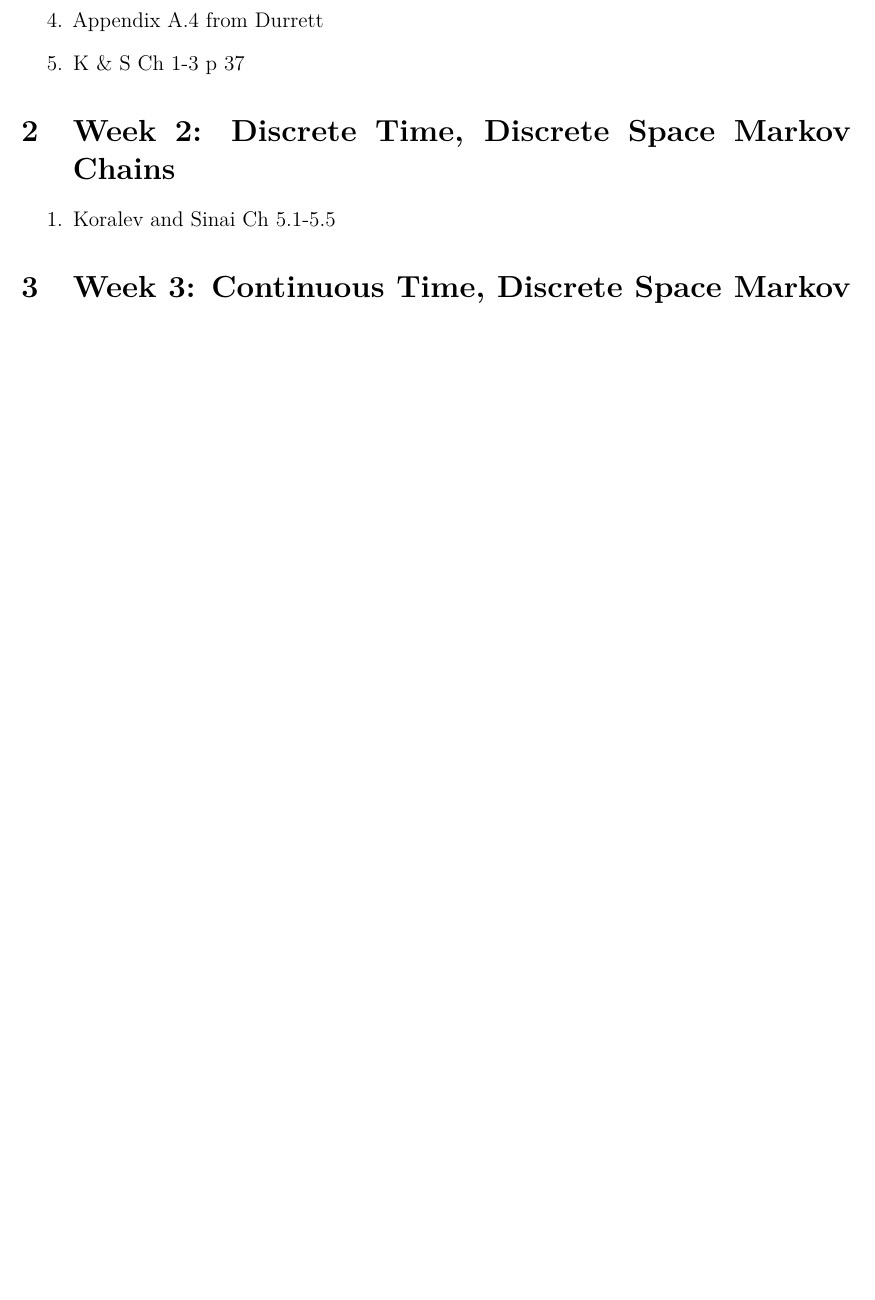
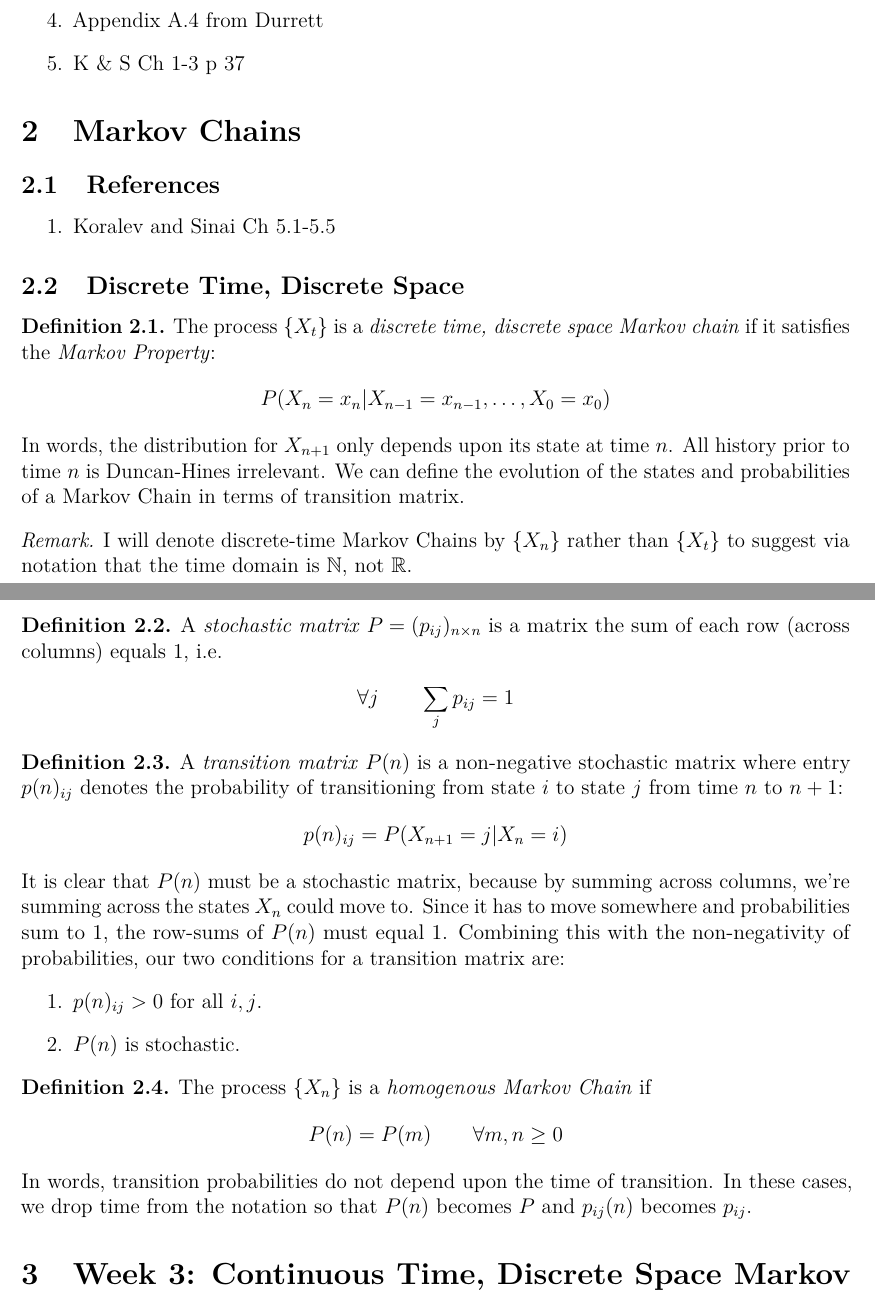
Before and after one commit to MattCocci/Notes, a LaTeX document (StatEconFinance/AppliedStochasticAnalysis/AppliedStochasticAnalysis.tex): part of page 2 of 5 before the commit and two parts of pages 2 and 3 of 6 after it, the two joined at a grey line, cut so that both start at the same text, the shorter picture padded with empty space. Compiled offline with pdfLaTeX.

Commit message:
Updated to HW9 and notes

```diff
--- a/StatEconFinance/AppliedStochasticAnalysis/AppliedStochasticAnalysis.tex
+++ b/StatEconFinance/AppliedStochasticAnalysis/AppliedStochasticAnalysis.tex
@@ -183,11 +183,69 @@ outcomes are $N$-tuples with each element in $\{H,T\}$.
   \item K \& S Ch 1-3 p 37
 \end{enumerate}
 
-\section{Week 2: Discrete Time, Discrete Space Markov Chains}
+\section{Markov Chains}
 
+\subsection{References}
 \begin{enumerate}
   \item Koralev and Sinai Ch 5.1-5.5
 \end{enumerate}
+
+\subsection{Discrete Time, Discrete Space}
+
+\begin{defn}
+The process $\{X_t\}$ is a \emph{discrete time, discrete space Markov
+chain} if it satisfies the \emph{Markov Property}:
+\begin{align*}
+  P(X_n = x_n | X_{n-1}=x_{n-1}, \ldots, X_0 =x_0)
+\end{align*}
+In words, the distribution for $X_{n+1}$ only depends upon its state at
+time $n$. All history prior to time $n$ is Duncan-Hines irrelevant.
+We can define the evolution of the states and probabilities of a Markov
+Chain in terms of transition matrix.
+\end{defn}
+\begin{rmk}
+I will denote discrete-time Markov Chains by $\{X_n\}$ rather than
+$\{X_t\}$ to suggest via notation that the time domain is $\mathbb{N}$,
+not $\mathbb{R}$.
+\end{rmk}
+
+\begin{defn}
+A \emph{stochastic matrix} $P=(p_{ij})_{n\times n}$ is a matrix the sum
+of each row (across columns) equals 1, i.e.
+\begin{align*}
+  \forall j \qquad \sum_j p_{ij} = 1
+\end{align*}
+\end{defn}
+
+\begin{defn}
+A \emph{transition matrix} $P(n)$ is a non-negative stochastic matrix
+where entry $p(n)_{ij}$ denotes the probability of transitioning from
+state $i$ to state $j$ from time $n$ to $n+1$:
+\begin{align*}
+  p(n)_{ij} = P(X_{n+1}=j | X_n=i)
+\end{align*}
+It is clear that $P(n)$ must be a stochastic matrix, because by summing
+across columns, we're summing across the states $X_n$ could move to.
+Since it has to move somewhere and probabilities sum to 1, the row-sums
+of $P(n)$ must equal 1. Combining this with the non-negativity of
+probabilities, our two conditions for a transition matrix are:
+\begin{enumerate}
+  \item $p(n)_{ij}>0$ for all $i,j$.
+  \item $P(n)$ is stochastic.
+\end{enumerate}
+\end{defn}
+
+\begin{defn}
+The process $\{X_n\}$ is a \emph{homogenous Markov Chain} if
+\begin{align*}
+  P(n) = P(m) \qquad \forall m,n\geq 0
+\end{align*}
+In words, transition probabilities do not depend upon the time of
+transition. In these cases, we drop time from the notation so that
+$P(n)$ becomes $P$ and $p_{ij}(n)$ becomes $p_{ij}$.
+\end{defn}
+
+
 
 \section{Week 3: Continuous Time, Discrete Space Markov Chains}
 
```
Also changed, not shown: StatEconFinance/AppliedStochasticAnalysis/HW9/HW9.tex (+82 -29 lines), StatEconFinance/AppliedStochasticAnalysis/HW9/Regions.eps (added), 10 other files.
